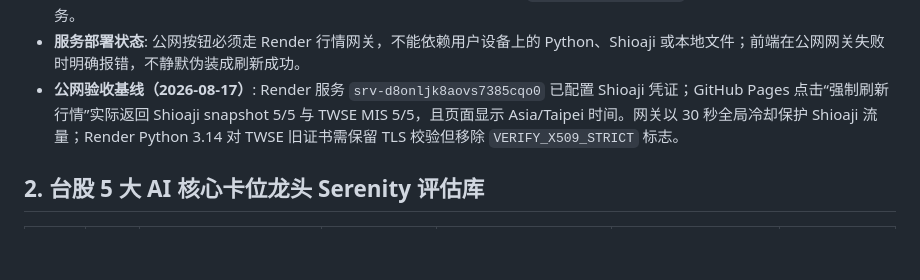
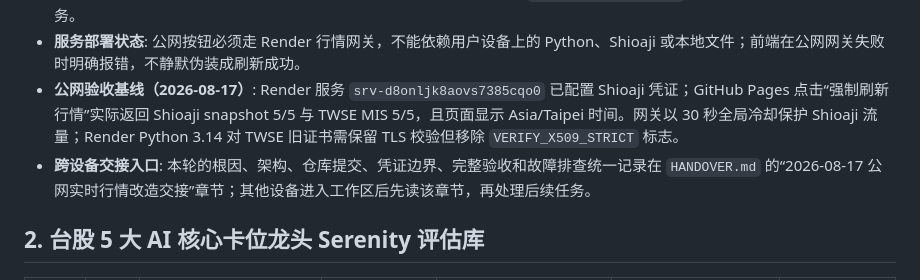
Before and after one commit to TonyTCFu/taiwan-stock-analysis, a Markdown page: MEMORY.md, the part around the change. GitHub-like rendering; blank space fills up the shorter version.

```diff
--- a/MEMORY.md
+++ b/MEMORY.md
@@ -10,6 +10,7 @@
 - **实时刷新边界**: GitHub Pages 页面通过公网 Render 行情网关 `https://futienchun-com-dashboard.onrender.com/api/live-quotes` 执行刷新；网关服务端只读调用 Shioaji snapshot，并独立抓取 TWSE MIS 交叉核对/降级，凭证只存在 Render 环境变量，不进入浏览器或仓库。本机 `dashboard_server.py` 仅作为开发/故障排查桥接服务。
 - **服务部署状态**: 公网按钮必须走 Render 行情网关，不能依赖用户设备上的 Python、Shioaji 或本地文件；前端在公网网关失败时明确报错，不静默伪装成刷新成功。
 - **公网验收基线（2026-08-17）**: Render 服务 `srv-d8onljk8aovs7385cqo0` 已配置 Shioaji 凭证；GitHub Pages 点击“强制刷新行情”实际返回 Shioaji snapshot 5/5 与 TWSE MIS 5/5，且页面显示 Asia/Taipei 时间。网关以 30 秒全局冷却保护 Shioaji 流量；Render Python 3.14 对 TWSE 旧证书需保留 TLS 校验但移除 `VERIFY_X509_STRICT` 标志。
+- **跨设备交接入口**: 本轮的根因、架构、仓库提交、凭证边界、完整验收和故障排查统一记录在 `HANDOVER.md` 的“2026-08-17 公网实时行情改造交接”章节；其他设备进入工作区后先读该章节，再处理后续任务。
 
 ## 2. 台股 5 大 AI 核心卡位龙头 Serenity 评估库
 
```
Also changed, not shown: HANDOVER.md (+82 -4 lines).
